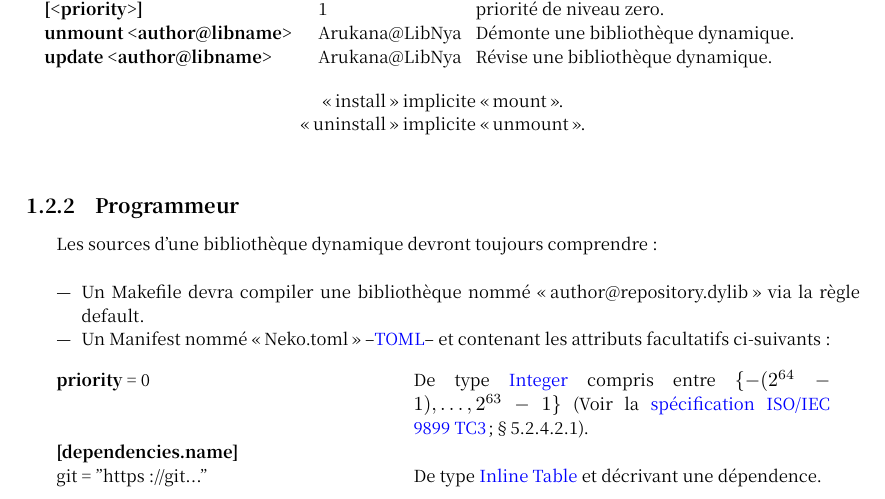
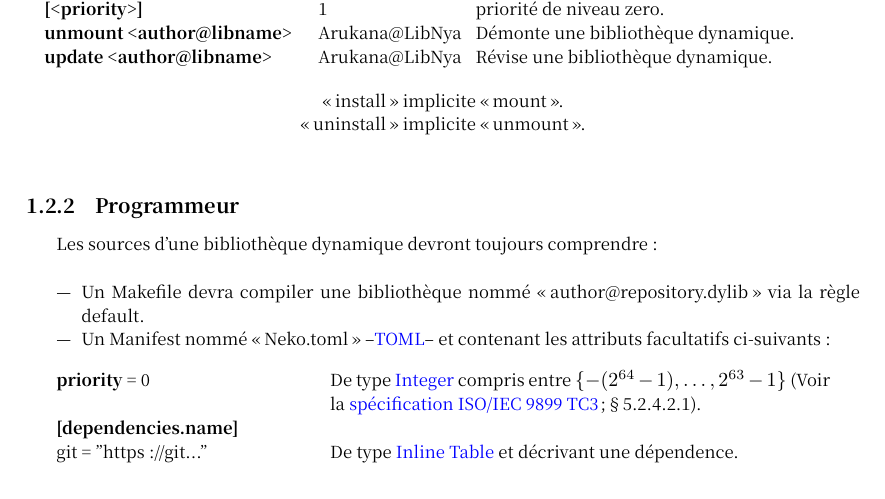
Before and after one commit to Arukana/book, a LaTeX document (doc.tex): part of page 5 of 9, cut so that both start at the same text. Compiled offline with XeLaTeX; a missing font is replaced by an installed copy or a similar font.

Commit message:
fix size of table

```diff
--- a/doc.tex
+++ b/doc.tex
@@ -239,7 +239,7 @@ Les sources d'une bibliothèque dynamique devront toujours comprendre : \\
 	\begin{figure}[!ht]
 		\begin{minipage}{\textwidth}
 		\centering
-			\begin{tabular}{p{.40\textwidth}p{.50\textwidth}}
+			\begin{tabular}{p{.30\textwidth}p{.60\textwidth}}
 				\textbf{priority} = 0 & De type \href{https://github.com/toml-lang/toml#user-content-integer}{Integer} compris entre $\{-(2^{64}-1), \ldots{}, 2^{63}-1\}$ (Voir la \href{http://www.open-std.org/jtc1/sc22/wg14/www/docs/n1256.pdf}{spécification ISO/IEC 9899 TC3} ;\S{5.2.4.2.1}). \\
                 \textbf{[dependencies.name]} \\ git = "https://git..." & De type \href{https://github.com/toml-lang/toml#inline-table}{Inline Table} et décrivant une dépendence. \\
 			\end{tabular}
```
